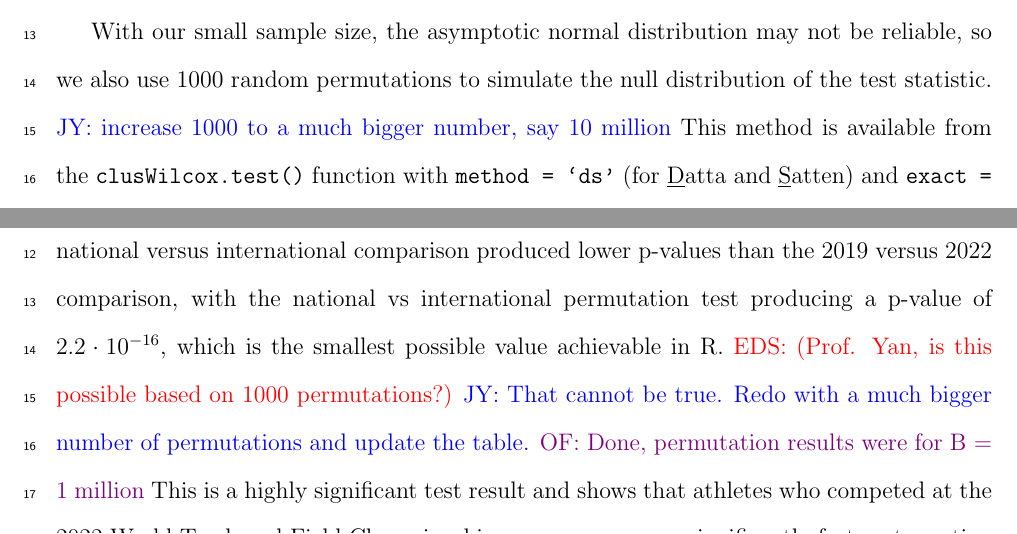
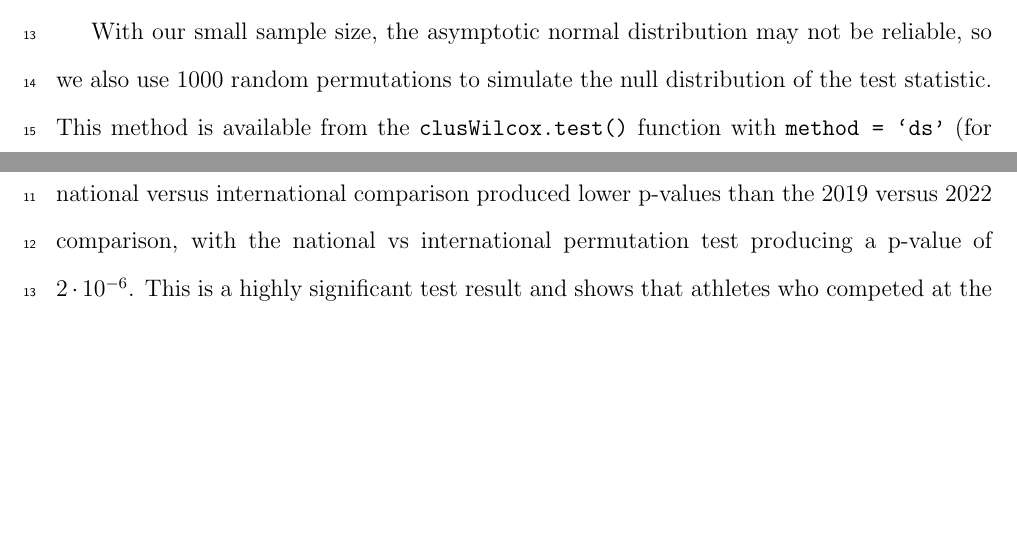
Before and after one commit to ofiore/Thesis, a LaTeX paper (Manuscript/manuscript.tex): two parts of pages 12 and 14 of 20, joined at a grey line, cut so that both start at the same text, the shorter picture padded with empty space. Compiled offline with pdfLaTeX.

Commit message:
Changed some language, still need to fix some things

```diff
--- a/Manuscript/manuscript.tex
+++ b/Manuscript/manuscript.tex
@@ -426,8 +425,7 @@ asymptotically \citep[p.910]{datta2005rank}.
 
 With our small sample size, the asymptotic normal distribution may not be
 reliable, so we also use 1000 random permutations to simulate the null
-distribution of the test statistic.  \jy{increase 1000 to a much bigger number,
-  say 10 million}
+distribution of the test statistic.
 This method is available from the \texttt{clusWilcox.test()} function
 with \texttt{method = `ds'} (for \underline{D}atta and \underline{S}atten) and
 \texttt{exact = TRUE} from R package
@@ -526,17 +524,10 @@ national championships to the 2022 World Championships.
 
 Table~\ref{tab:Clusrankresults} shows the results generated from both the
 permutation (exact) and asymptotic rank-based tests for the three comparisons,
-as discussed previously in Section~\ref{sec:rank}.
-The national versus international comparison
-produced lower p-values than the 2019 versus 2022 comparison, with the
-national vs international permutation test producing a p-value of
-$2.2\cdot10^{-16}$, which is the smallest possible value achievable in R.
-\eds{Prof. Yan, is this possible based on 1000 permutations?}
-\jy{That cannot be true.  Redo with a much bigger number of permutations and
-  update the table.}
-\of{Done, permutation results were for B = 1 million}
-This
-is a highly significant test result and shows that athletes who competed at the
+as discussed previously in Section~\ref{sec:rank}. The national versus international
+comparison produced lower p-values than the 2019 versus 2022 comparison, with the
+national vs international permutation test producing a p-value of $2\cdot10^{-6}$.
+This is a highly significant test result and shows that athletes who competed at the
 2022 World Track and Field Championships were on average, significantly faster
 at reacting than they were just a few months prior.  For the 2019 versus 2022
 same athlete comparison with permutation test, the p-value was
```
Also changed, not shown: Manuscript/manuscript.tex (8 more changed lines).
